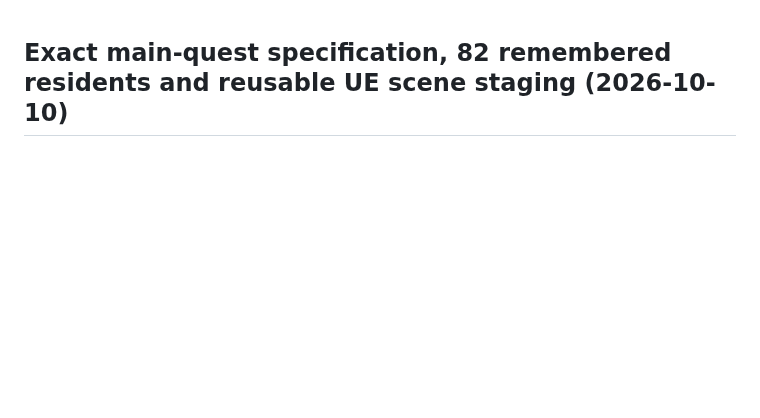
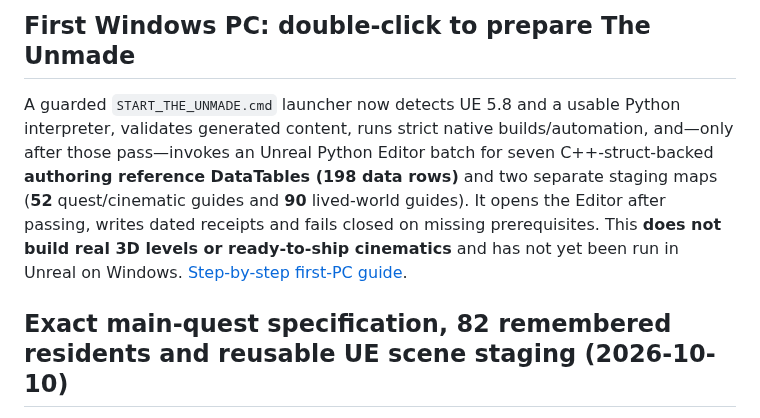
Before and after one commit to matthagersenior/TheUnmadeGame, a Markdown page: README.md, the part around the change. Rendered like a GitHub page; blank space fills up the shorter version.

Commit message:
docs: make one-click first-PC path discoverable without overstating Unreal assets

```diff
--- a/README.md
+++ b/README.md
@@ -1,3 +1,7 @@
+## First Windows PC: double-click to prepare The Unmade
+
+A guarded `START_THE_UNMADE.cmd` launcher now detects UE 5.8 and a usable Python interpreter, validates generated content, runs strict native builds/automation, and—only after those pass—invokes an Unreal Python Editor batch for seven C++-struct-backed **authoring reference DataTables (198 data rows)** and two separate staging maps (**52** quest/cinematic guides and **90** lived-world guides). It opens the Editor after passing, writes dated receipts and fails closed on missing prerequisites. This **does not build real 3D levels or ready-to-ship cinematics** and has not yet been run in Unreal on Windows. [Step-by-step first-PC guide](docs/qa/first-pc-one-click-production.md).
+
 ## Exact main-quest specification, 82 remembered residents and reusable UE scene staging (2026-10-10)
 
 The nine-realm main campaign is now expressed as **54 specific interaction steps**, plus four explicit Nhal-Vey finale beats and seven existing-story act gates. Each step records exact authored dialogue, physical objective, trigger, failure/recovery, two-way choice and persisted outcome without inventing a second quest SaveGame. **All 82 existing residents** now have personally saved day-separated return visits and one-time aid recognition, compiled individualized lines and new-morning/local public conversation responses. An offline Python generator emits **54-row quest** and **82-row NPC** Unreal DataTables and a stable **52-actor scene staging manifest** (36 realm and 16 cinematic references). An Unreal Editor Python importer only applies to a separate `Unmade_AuthoringStaging` level, skips existing actor labels and never replaces runtime quest controls. This is pre-PC source/test work, not finished UMG branching conversations, UE levels, voice performance or finished 3D cinematics. [Full first-PC guide](docs/design/quest-relationships-scene-factory.md) · [Engine QA](docs/qa/quest-relationships-scene-factory.md).
```
